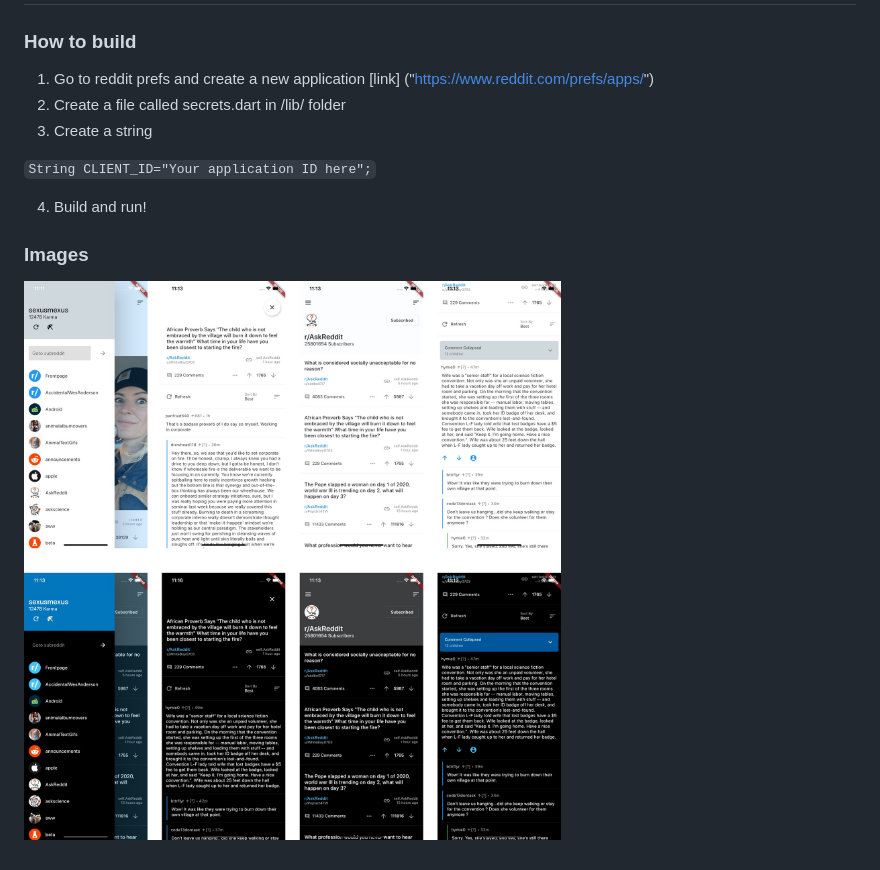
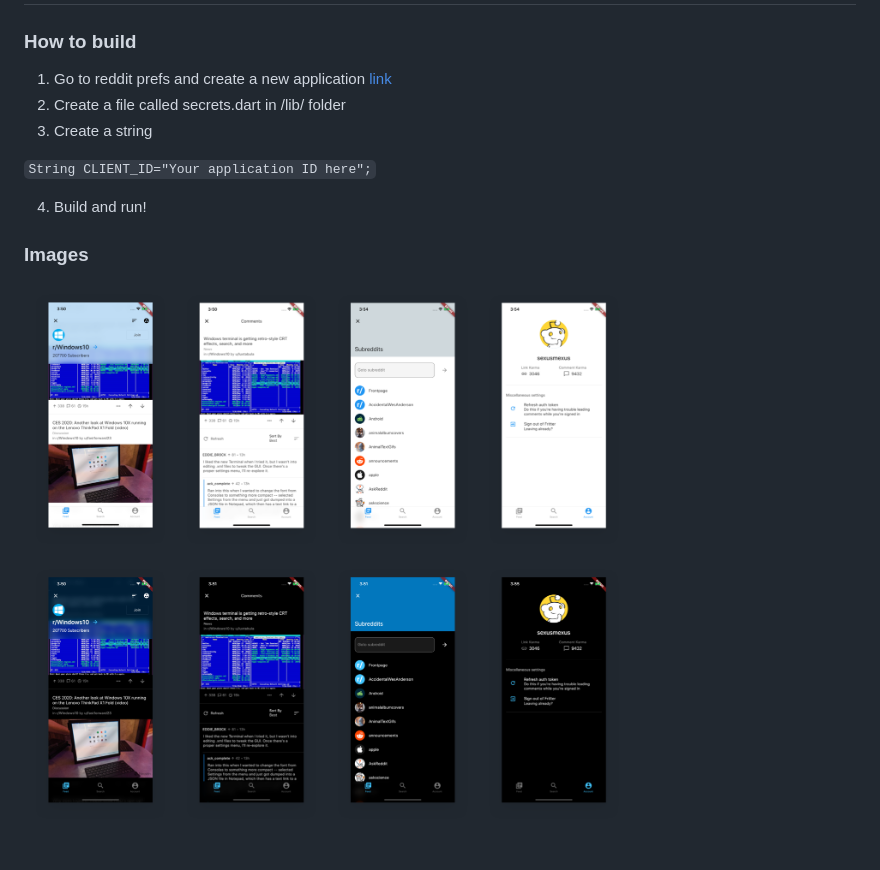
Before and after one commit to Vulfpeck/fritter_for_reddit, a Markdown page: README.md, the part around the change. Drawn GitHub-style; pictures changed too: images/img.jpg (deleted), images/img.png (added).

```diff
--- a/README.md
+++ b/README.md
@@ -1,7 +1,7 @@
 # Fritter for Reddit is a Reddit Client built with Flutter
 
 ### How to build
-1. Go to reddit prefs and create a new application [link] ("https://www.reddit.com/prefs/apps/")
+1. Go to reddit prefs and create a new application [link]("https://www.reddit.com/prefs/apps/")
 2. Create a file called secrets.dart in /lib/ folder
 3. Create a string
 
@@ -10,4 +10,4 @@
 4. Build and run!
 
 ### Images
-![](/images/img.jpg)
+![](/images/img.png)
```
Also changed, not shown: 1 other file.
